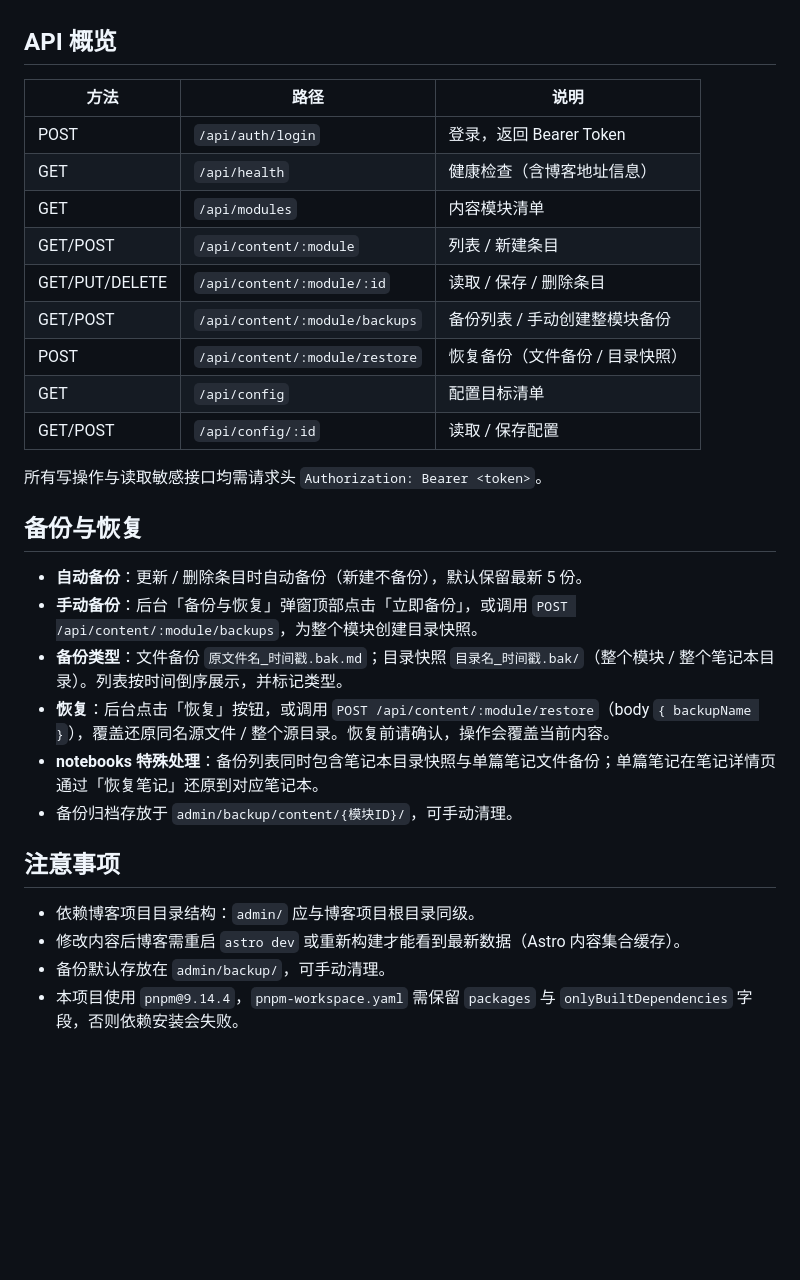
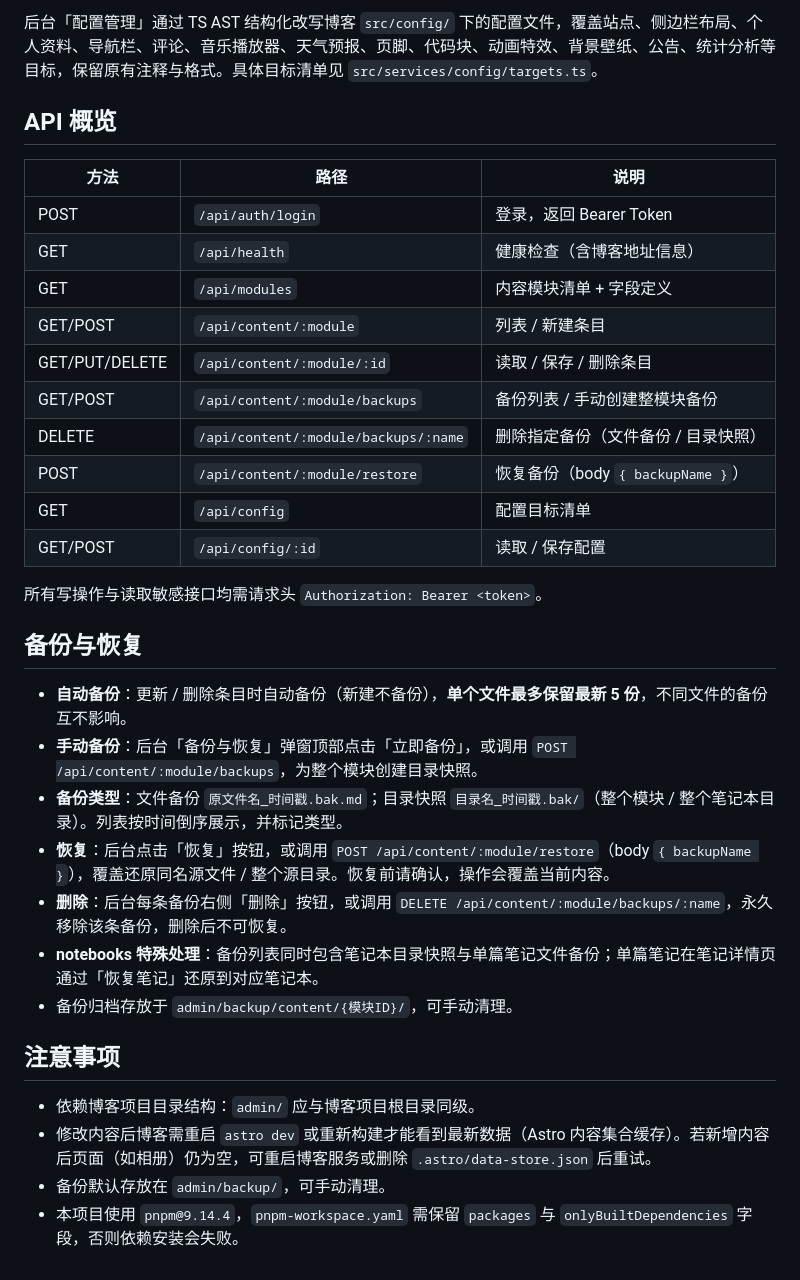
Before and after one commit to LuvGaze/Blog-Admin, a Markdown page: README.md, the part around one of its changes. GitHub-like rendering; blank space fills up the shorter version.

```diff
--- a/README.md
+++ b/README.md
@@ -111,3 +137,4 @@ admin/
+后台「配置管理」通过 TS AST 结构化改写博客 `src/config/` 下的配置文件，覆盖站点、侧边栏布局、个人资料、导航栏、评论、音乐播放器、天气预报、页脚、代码块、动画特效、背景壁纸、公告、统计分析等目标，保留原有注释与格式。具体目标清单见 `src/services/config/targets.ts`。
 
 ## API 概览
 
@@ -115,11 +142,12 @@ admin/
 | --- | --- | --- |
 | POST | `/api/auth/login` | 登录，返回 Bearer Token |
 | GET | `/api/health` | 健康检查（含博客地址信息） |
-| GET | `/api/modules` | 内容模块清单 |
+| GET | `/api/modules` | 内容模块清单 + 字段定义 |
 | GET/POST | `/api/content/:module` | 列表 / 新建条目 |
 | GET/PUT/DELETE | `/api/content/:module/:id` | 读取 / 保存 / 删除条目 |
 | GET/POST | `/api/content/:module/backups` | 备份列表 / 手动创建整模块备份 |
-| POST | `/api/content/:module/restore` | 恢复备份（文件备份 / 目录快照） |
+| DELETE | `/api/content/:module/backups/:name` | 删除指定备份（文件备份 / 目录快照） |
+| POST | `/api/content/:module/restore` | 恢复备份（body `{ backupName }`） |
 | GET | `/api/config` | 配置目标清单 |
 | GET/POST | `/api/config/:id` | 读取 / 保存配置 |
 
@@ -127,16 +155,17 @@ admin/
 
 ## 备份与恢复
 
-- **自动备份**：更新 / 删除条目时自动备份（新建不备份），默认保留最新 5 份。
+- **自动备份**：更新 / 删除条目时自动备份（新建不备份），**单个文件最多保留最新 5 份**，不同文件的备份互不影响。
 - **手动备份**：后台「备份与恢复」弹窗顶部点击「立即备份」，或调用 `POST /api/content/:module/backups`，为整个模块创建目录快照。
 - **备份类型**：文件备份 `原文件名_时间戳.bak.md`；目录快照 `目录名_时间戳.bak/`（整个模块 / 整个笔记本目录）。列表按时间倒序展示，并标记类型。
 - **恢复**：后台点击「恢复」按钮，或调用 `POST /api/content/:module/restore`（body `{ backupName }`），覆盖还原同名源文件 / 整个源目录。恢复前请确认，操作会覆盖当前内容。
+- **删除**：后台每条备份右侧「删除」按钮，或调用 `DELETE /api/content/:module/backups/:name`，永久移除该条备份，删除后不可恢复。
 - **notebooks 特殊处理**：备份列表同时包含笔记本目录快照与单篇笔记文件备份；单篇笔记在笔记详情页通过「恢复笔记」还原到对应笔记本。
 - 备份归档存放于 `admin/backup/content/{模块ID}/`，可手动清理。
 
 ## 注意事项
 
 - 依赖博客项目目录结构：`admin/` 应与博客项目根目录同级。
-- 修改内容后博客需重启 `astro dev` 或重新构建才能看到最新数据（Astro 内容集合缓存）。
+- 修改内容后博客需重启 `astro dev` 或重新构建才能看到最新数据（Astro 内容集合缓存）。若新增内容后页面（如相册）仍为空，可重启博客服务或删除 `.astro/data-store.json` 后重试。
 - 备份默认存放在 `admin/backup/`，可手动清理。
 - 本项目使用 `pnpm@9.14.4`，`pnpm-workspace.yaml` 需保留 `packages` 与 `onlyBuiltDependencies` 字段，否则依赖安装会失败。
```
Also changed, not shown: other parts of README.md (+53 -27 lines).
